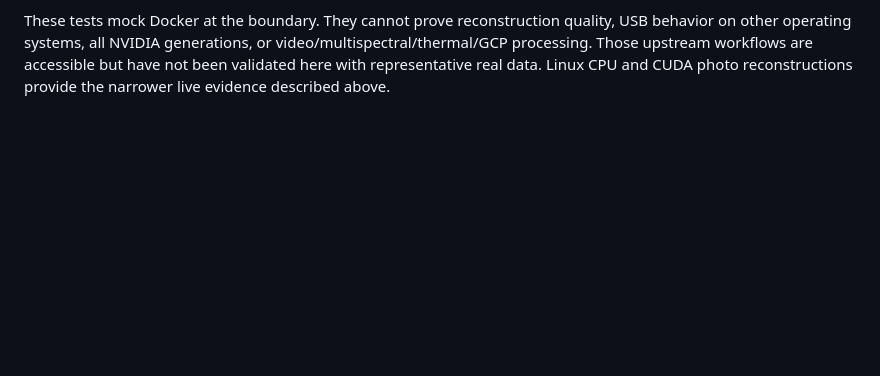
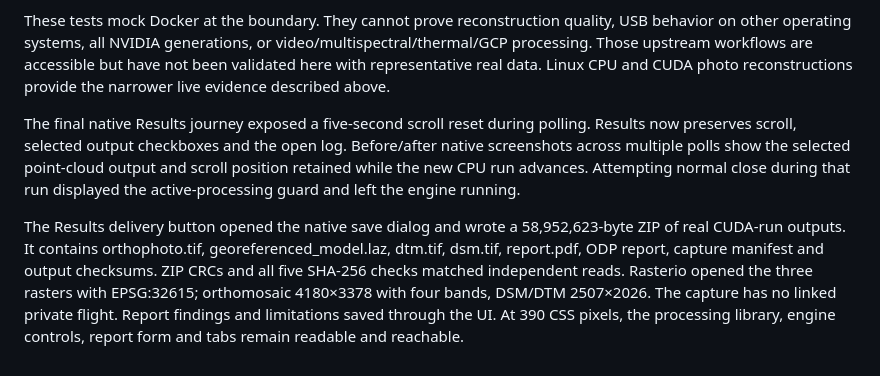
Before and after one commit to nfredmond/OpenDronePlanner, a Markdown page: docs/VERIFICATION.md, the part around the change. GitHub-like rendering; blank space fills up the shorter version.

Commit message:
Record real CUDA delivery and native processing acceptance evidence

```diff
--- a/docs/VERIFICATION.md
+++ b/docs/VERIFICATION.md
@@ -58,3 +58,8 @@ All four initial installer builds succeeded, then explicit launch checks exposed
 The complete Python suite has 55 tests. Deliberate processing mutations caught path and Windows filename rejection, input checksums, chunk offsets, duplicates, disk headroom, report escaping, truncated output downloads, output allowlists, CPU thread limits, CPU/GPU separation, loopback binding, failed GPU probes, unsupported options, failed-start cleanup, jobs on later API pages, and scoped/expiring download tickets. No-op controls survived. The first offset fixture and portable-filename fixture were too weak; mutation testing exposed them and the fixtures were corrected. Planner and controller mutation checks also passed with surviving no-op controls.
 
 These tests mock Docker at the boundary. They cannot prove reconstruction quality, USB behavior on other operating systems, all NVIDIA generations, or video/multispectral/thermal/GCP processing. Those upstream workflows are accessible but have not been validated here with representative real data. Linux CPU and CUDA photo reconstructions provide the narrower live evidence described above.
+
+
+The final native Results journey exposed a five-second scroll reset during polling. Results now preserves scroll, selected output checkboxes and the open log. Before/after native screenshots across multiple polls show the selected point-cloud output and scroll position retained while the new CPU run advances. Attempting normal close during that run displayed the active-processing guard and left the engine running.
+
+The Results delivery button opened the native save dialog and wrote a 58,952,623-byte ZIP of real CUDA-run outputs. It contains orthophoto.tif, georeferenced_model.laz, dtm.tif, dsm.tif, report.pdf, ODP report, capture manifest and output checksums. ZIP CRCs and all five SHA-256 checks matched independent reads. Rasterio opened the three rasters with EPSG:32615; orthomosaic 4180×3378 with four bands, DSM/DTM 2507×2026. The capture has no linked private flight. Report findings and limitations saved through the UI. At 390 CSS pixels, the processing library, engine controls, report form and tabs remain readable and reachable.
```
